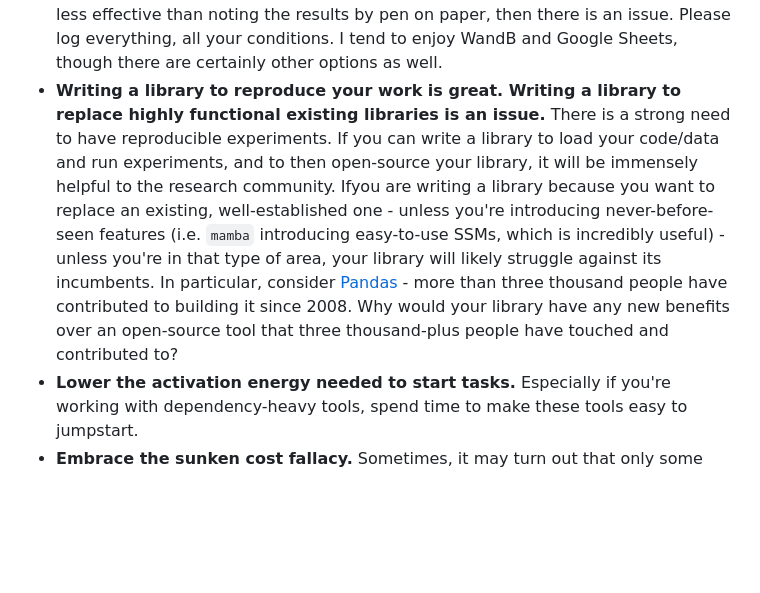
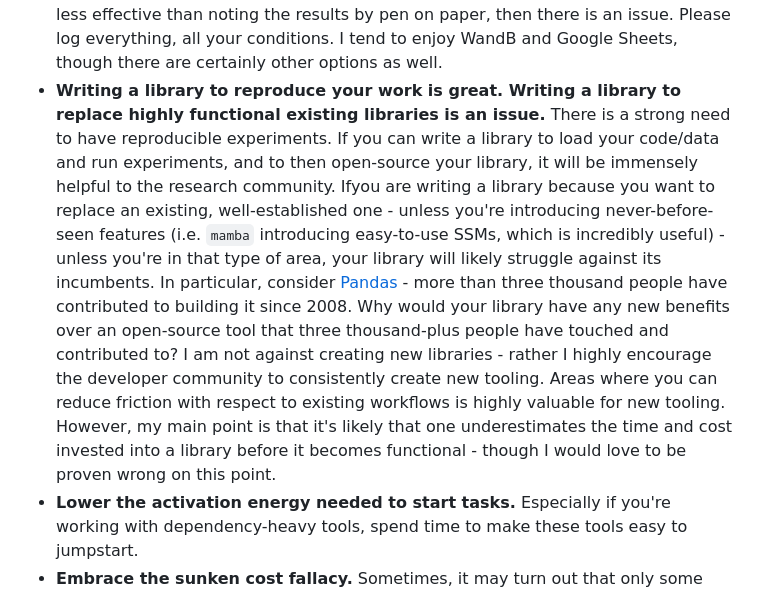
Before and after one commit to laurenceliang/laurenceliang.github.io, a Markdown page: pages/blog/rules_for_research.md, the part around the change. GitHub-like rendering; blank space fills up the shorter version.

Commit message:
chore: update

```diff
--- a/pages/blog/rules_for_research.md
+++ b/pages/blog/rules_for_research.md
@@ -17,6 +17,6 @@ I also wrote these with a strong personal bias - please feel free to read these
 - **If all your experiments can be run in only 10 lines of code, only write 10 lines of code.** Only write the amount of code that you need. Use existing libraries as much as possible.
 - **Each script should only do a single thing.** This sounds easy, but becomes challenging when you start running ablations. If you want to test different models on the same task - if they're all i.e. Scikit-Learn (SK) compatible - it's fine. But when you start adding different dataset inputs that require different preprocessing code along with additional non-SK-compatible models, then this principle becomes more difficult to ensure. Ref. [Basics of the Unix Philosophy](https://cscie2x.dce.harvard.edu/hw/ch01s06.html)
 - **Your logging system needs to beat pen and paper.** If your logging system is less effective than noting the results by pen on paper, then there is an issue. Please log everything, all your conditions. I tend to enjoy WandB and Google Sheets, though there are certainly other options as well.
-- **Writing a library to reproduce your work is great. Writing a library to replace highly functional existing libraries is an issue.** There is a strong need to have reproducible experiments. If you can write a library to load your code/data and run experiments, and to then open-source your library, it will be immensely helpful to the research community. Ifyou are writing a library because you want to replace an existing, well-established one - unless you're introducing never-before-seen features (i.e. `mamba` introducing easy-to-use SSMs, which is incredibly useful) - unless you're in that type of area, your library will likely struggle against its incumbents. In particular, consider [Pandas](https://github.com/pandas-dev/pandas) - more than three thousand people have contributed to building it since 2008. Why would your library have any new benefits over an open-source tool that three thousand-plus people have touched and contributed to?
+- **Writing a library to reproduce your work is great. Writing a library to replace highly functional existing libraries is an issue.** There is a strong need to have reproducible experiments. If you can write a library to load your code/data and run experiments, and to then open-source your library, it will be immensely helpful to the research community. Ifyou are writing a library because you want to replace an existing, well-established one - unless you're introducing never-before-seen features (i.e. `mamba` introducing easy-to-use SSMs, which is incredibly useful) - unless you're in that type of area, your library will likely struggle against its incumbents. In particular, consider [Pandas](https://github.com/pandas-dev/pandas) - more than three thousand people have contributed to building it since 2008. Why would your library have any new benefits over an open-source tool that three thousand-plus people have touched and contributed to? I am not against creating new libraries - rather I highly encourage the developer community to consistently create new tooling. Areas where you can reduce friction with respect to existing workflows is highly valuable for new tooling. However, my main point is that it's likely that one underestimates the time and cost invested into a library before it becomes functional - though I would love to be proven wrong on this point.
 - **Lower the activation energy needed to start tasks.** Especially if you're working with dependency-heavy tools, spend time to make these tools easy to jumpstart.
 - **Embrace the sunken cost fallacy.** Sometimes, it may turn out that only some most recent experiments show breakthroughs seemingly at the expense of the first 80% of what you ran. This is a mix of compounding and the probability that only a small percent (i.e. 10%) of experiments pan out. If this is your own work, embrace this reality and embrace the breakthrough. If these result after a team effort, meet with the team, make sure everyone's voices are heard, and take the next step forward together with no one left behind.
```
